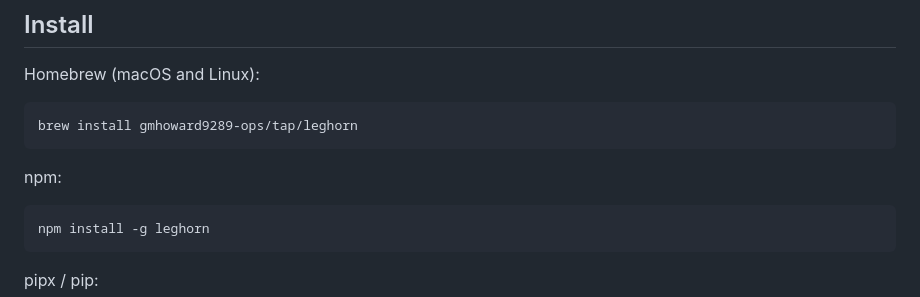
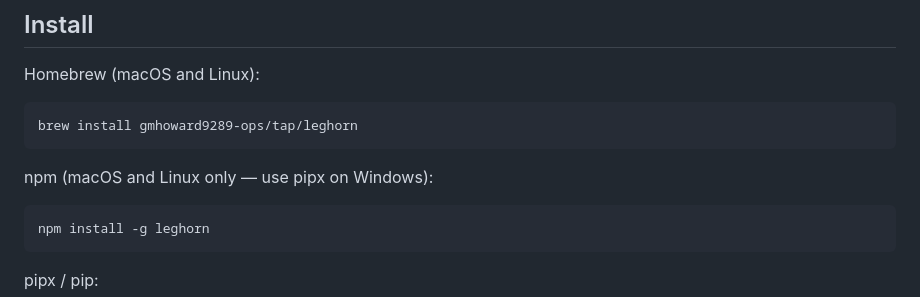
Before and after one commit to gmhoward9289-ops/leghorn, a Markdown page: README.md, the part around the change. GitHub-like rendering.

````diff
--- a/README.md
+++ b/README.md
@@ -81,7 +81,7 @@ Homebrew (macOS and Linux):
 brew install gmhoward9289-ops/tap/leghorn
 ```
 
-npm:
+npm (macOS and Linux only — use pipx on Windows):
 
 ```bash
 npm install -g leghorn
````
Also changed, not shown: CHANGELOG.md (added, +12 -0 lines).
